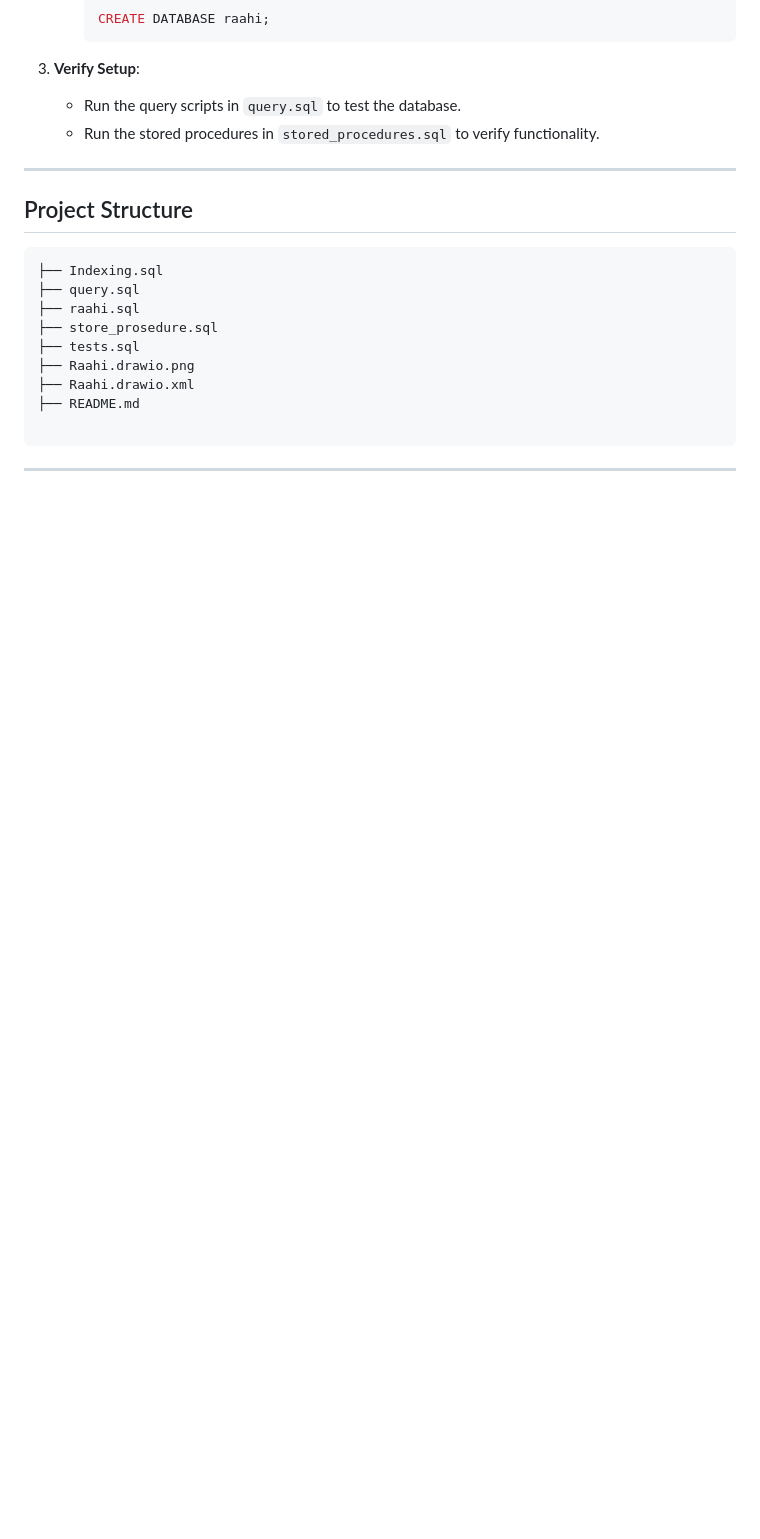
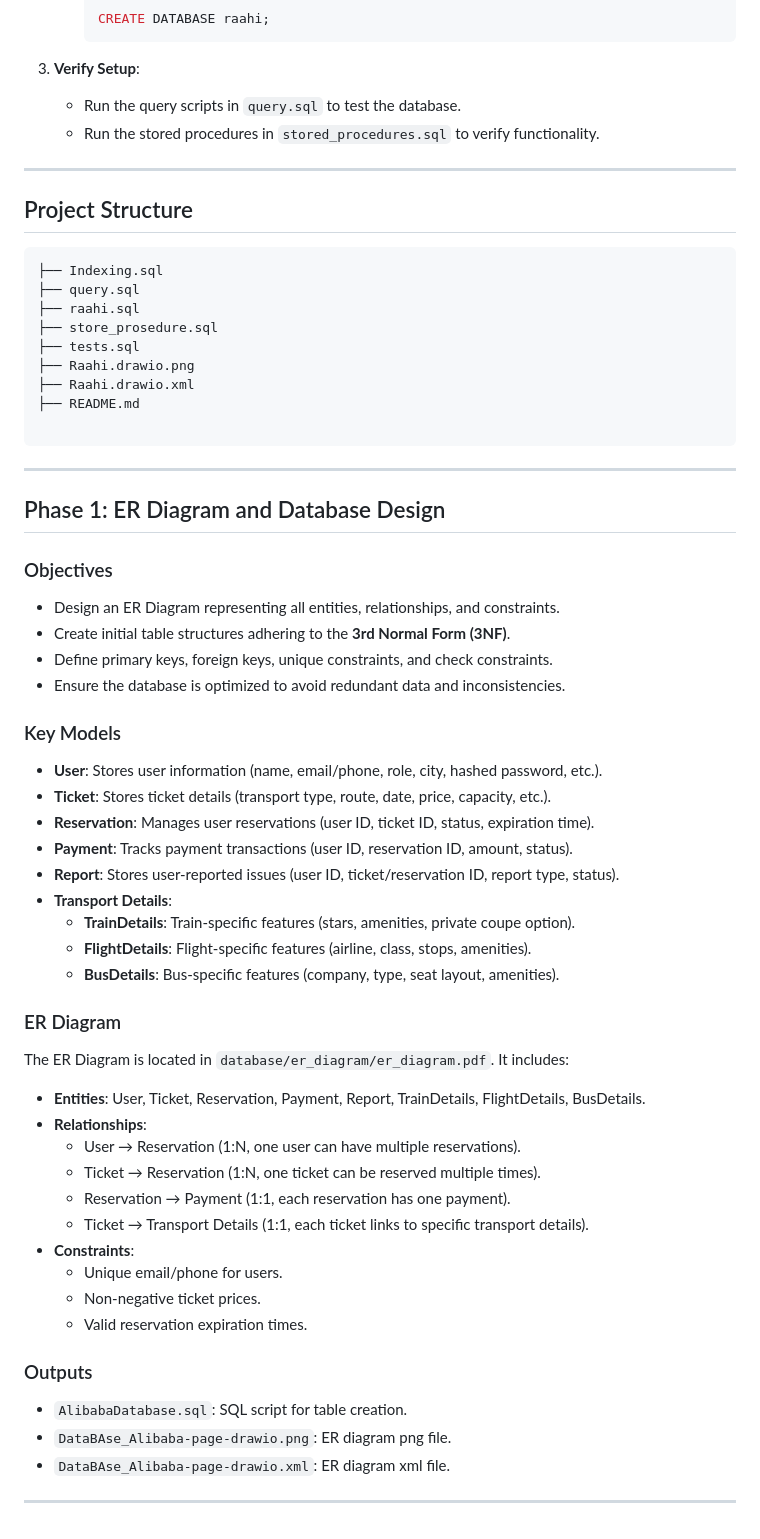
Before and after one commit to AriaTn84/DBproject, a Markdown page: README.md, the part around the change. Drawn GitHub-style; blank space fills up the shorter version.

Commit message:
explain phase1.

````diff
--- a/README.md
+++ b/README.md
@@ -86,3 +86,42 @@ This repository currently covers Phase 1 and Phase 2, focusing on the database d
 ```
 
 ---
+
+## Phase 1: ER Diagram and Database Design
+
+### Objectives
+- Design an ER Diagram representing all entities, relationships, and constraints.
+- Create initial table structures adhering to the **3rd Normal Form (3NF)**.
+- Define primary keys, foreign keys, unique constraints, and check constraints.
+- Ensure the database is optimized to avoid redundant data and inconsistencies.
+
+### Key Models
+- **User**: Stores user information (name, email/phone, role, city, hashed password, etc.).
+- **Ticket**: Stores ticket details (transport type, route, date, price, capacity, etc.).
+- **Reservation**: Manages user reservations (user ID, ticket ID, status, expiration time).
+- **Payment**: Tracks payment transactions (user ID, reservation ID, amount, status).
+- **Report**: Stores user-reported issues (user ID, ticket/reservation ID, report type, status).
+- **Transport Details**:
+  - **TrainDetails**: Train-specific features (stars, amenities, private coupe option).
+  - **FlightDetails**: Flight-specific features (airline, class, stops, amenities).
+  - **BusDetails**: Bus-specific features (company, type, seat layout, amenities).
+
+### ER Diagram
+The ER Diagram is located in `database/er_diagram/er_diagram.pdf`. It includes:
+- **Entities**: User, Ticket, Reservation, Payment, Report, TrainDetails, FlightDetails, BusDetails.
+- **Relationships**:
+  - User → Reservation (1:N, one user can have multiple reservations).
+  - Ticket → Reservation (1:N, one ticket can be reserved multiple times).
+  - Reservation → Payment (1:1, each reservation has one payment).
+  - Ticket → Transport Details (1:1, each ticket links to specific transport details).
+- **Constraints**:
+  - Unique email/phone for users.
+  - Non-negative ticket prices.
+  - Valid reservation expiration times.
+
+### Outputs
+- `AlibabaDatabase.sql`: SQL script for table creation.
+- `DataBAse_Alibaba-page-drawio.png`: ER diagram png file.
+- `DataBAse_Alibaba-page-drawio.xml`: ER diagram xml file.
+
+---
````
